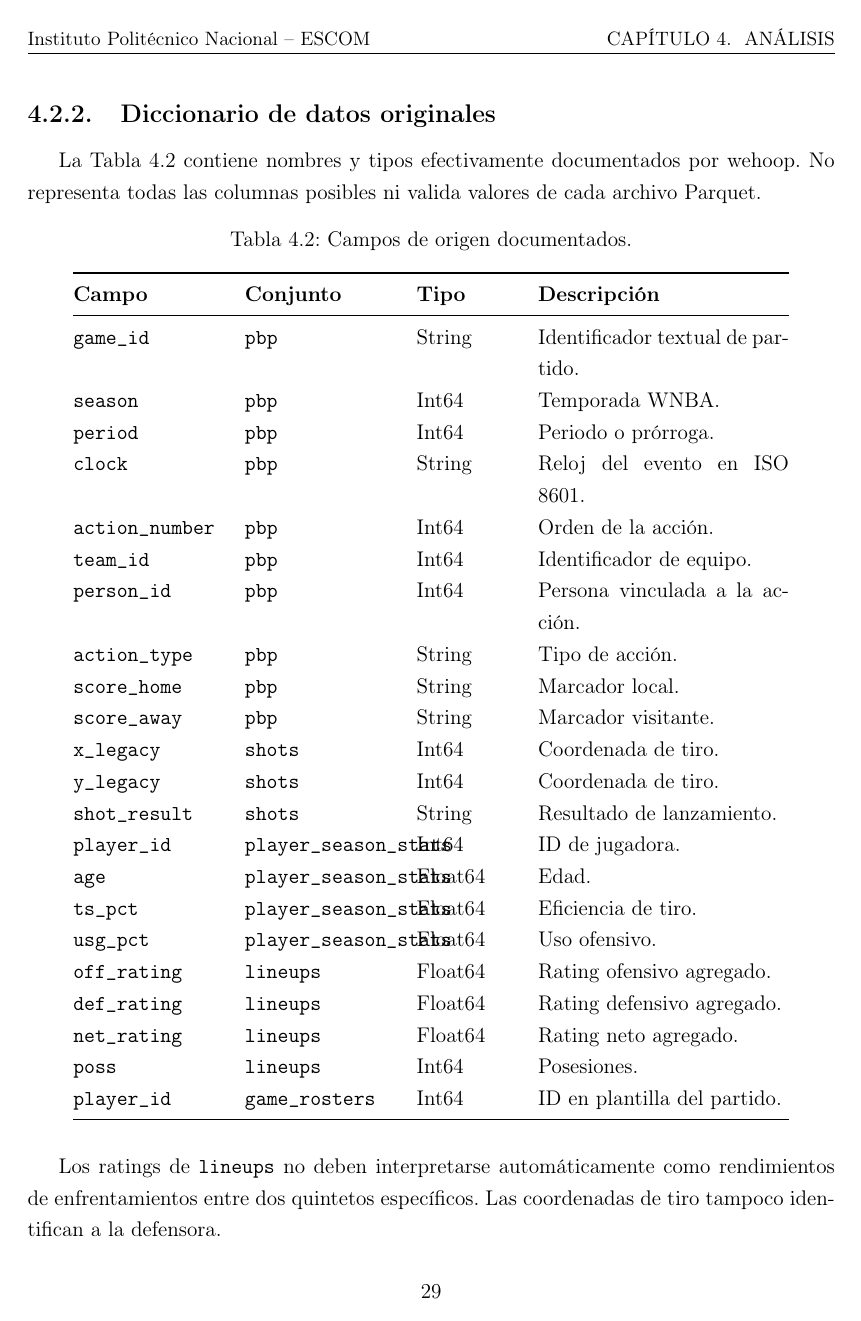
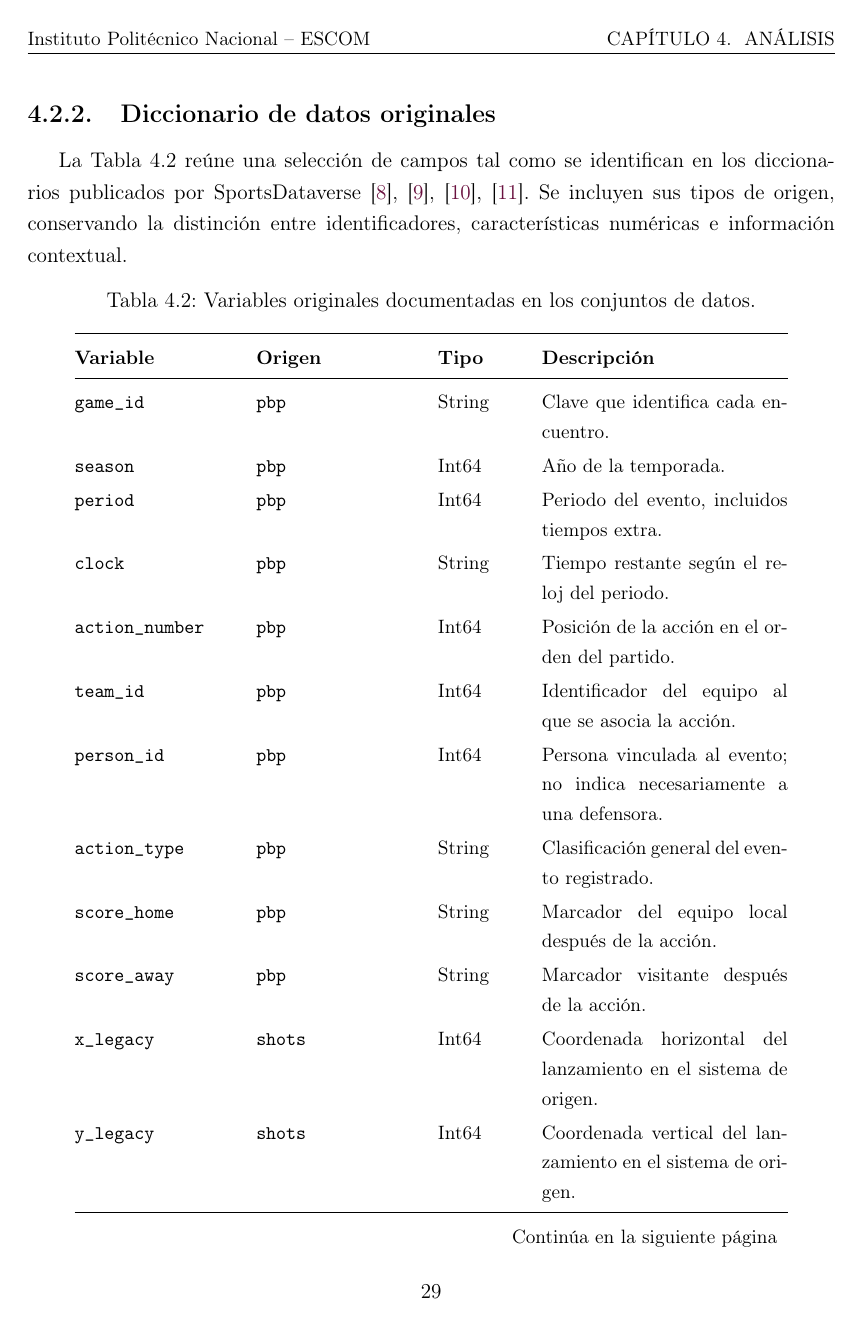
Before and after one commit to UlisesACC/trabajo_terminal, a LaTeX document (main.tex, which reads secciones/diccionario_origen.tex): page 31 of 45. Compiled offline with pdfLaTeX.

Commit message:
Mejorar tablas, separar descripciones y citar documentación wehoop

```diff
--- a/secciones/diccionario_origen.tex
+++ b/secciones/diccionario_origen.tex
@@ -1,29 +1,10 @@
-La Tabla~\ref{tab:campos_wehoop} contiene nombres y tipos efectivamente documentados por wehoop. No representa todas las columnas posibles ni valida valores de cada archivo Parquet.
-\begin{longtable}{@{}p{3cm}p{3cm}p{2cm}p{5cm}@{}}
-\caption{Campos de origen documentados.}\label{tab:campos_wehoop}\\
-\toprule\textbf{Campo}&\textbf{Conjunto}&\textbf{Tipo}&\textbf{Descripción}\\\midrule\endfirsthead
-\toprule\textbf{Campo}&\textbf{Conjunto}&\textbf{Tipo}&\textbf{Descripción}\\\midrule\endhead
-\texttt{game\_id}&\texttt{pbp}&String&Identificador textual de partido.\\
-\texttt{season}&\texttt{pbp}&Int64&Temporada WNBA.\\
-\texttt{period}&\texttt{pbp}&Int64&Periodo o prórroga.\\
-\texttt{clock}&\texttt{pbp}&String&Reloj del evento en ISO 8601.\\
-\texttt{action\_number}&\texttt{pbp}&Int64&Orden de la acción.\\
-\texttt{team\_id}&\texttt{pbp}&Int64&Identificador de equipo.\\
-\texttt{person\_id}&\texttt{pbp}&Int64&Persona vinculada a la acción.\\
-\texttt{action\_type}&\texttt{pbp}&String&Tipo de acción.\\
-\texttt{score\_home}&\texttt{pbp}&String&Marcador local.\\
-\texttt{score\_away}&\texttt{pbp}&String&Marcador visitante.\\
-\texttt{x\_legacy}&\texttt{shots}&Int64&Coordenada de tiro.\\
-\texttt{y\_legacy}&\texttt{shots}&Int64&Coordenada de tiro.\\
-\texttt{shot\_result}&\texttt{shots}&String&Resultado de lanzamiento.\\
-\texttt{player\_id}&\texttt{player\_season\_stats}&Int64&ID de jugadora.\\
-\texttt{age}&\texttt{player\_season\_stats}&Float64&Edad.\\
-\texttt{ts\_pct}&\texttt{player\_season\_stats}&Float64&Eficiencia de tiro.\\
-\texttt{usg\_pct}&\texttt{player\_season\_stats}&Float64&Uso ofensivo.\\
-\texttt{off\_rating}&\texttt{lineups}&Float64&Rating ofensivo agregado.\\
-\texttt{def\_rating}&\texttt{lineups}&Float64&Rating defensivo agregado.\\
-\texttt{net\_rating}&\texttt{lineups}&Float64&Rating neto agregado.\\
-\texttt{poss}&\texttt{lineups}&Int64&Posesiones.\\
-\texttt{player\_id}&\texttt{game\_rosters}&Int64&ID en plantilla del partido.\\
-\bottomrule\end{longtable}
-Los ratings de \texttt{lineups} no deben interpretarse automáticamente como rendimientos de enfrentamientos entre dos quintetos específicos. Las coordenadas de tiro tampoco identifican a la defensora.
+La Tabla~\ref{tab:campos_wehoop} reúne una selección de campos tal como se identifican en los diccionarios publicados por SportsDataverse \cite{wehoopPbp,wehoopShots,wehoopLineups,wehoopPlayerSeason}. Se incluyen sus tipos de origen, conservando la distinción entre identificadores, características numéricas e información contextual.
+
+{\small
+\renewcommand{\arraystretch}{1.14}
+\begin{longtable}{@{}p{3.2cm}p{3.2cm}p{1.65cm}p{4.9cm}@{}}
+\caption{Variables originales documentadas en los conjuntos de datos.}\label{tab:campos_wehoop}\\
+\toprule
+\textbf{Variable} & \textbf{Origen} & \textbf{Tipo} & \textbf{Descripción}\\
+\midrule
+\endfirsthead
@@ -29,0 +16,15 @@ Los ratings de \texttt{lineups} no deben interpretarse automáticamente como ren
+\midrule\multicolumn{4}{r}{\small Continúa en la siguiente página}\\\endfoot
+\bottomrule\endlastfoot
+\texttt{game\_id} & \texttt{pbp} & String & Clave que identifica cada encuentro.\\
+\texttt{season} & \texttt{pbp} & Int64 & Año de la temporada.\\
+\texttt{period} & \texttt{pbp} & Int64 & Periodo del evento, incluidos tiempos extra.\\
+\texttt{clock} & \texttt{pbp} & String & Tiempo restante según el reloj del periodo.\\
+\texttt{action\_number} & \texttt{pbp} & Int64 & Posición de la acción en el orden del partido.\\
+\texttt{team\_id} & \texttt{pbp} & Int64 & Identificador del equipo al que se asocia la acción.\\
+\texttt{person\_id} & \texttt{pbp} & Int64 & Persona vinculada al evento; no indica necesariamente a una defensora.\\
+\texttt{action\_type} & \texttt{pbp} & String & Clasificación general del evento registrado.\\
+\texttt{score\_home} & \texttt{pbp} & String & Marcador del equipo local después de la acción.\\
+\texttt{score\_away} & \texttt{pbp} & String & Marcador visitante después de la acción.\\
+\texttt{x\_legacy} & \texttt{shots} & Int64 & Coordenada horizontal del lanzamiento en el sistema de origen.\\
+\texttt{y\_legacy} & \texttt{shots} & Int64 & Coordenada vertical del lanzamiento en el sistema de origen.\\
+\texttt{shot\_result} & \texttt{shots} & String & Indica si el lanzamiento se convirtió o falló.\\
@@ -29,0 +39,5 @@ Los ratings de \texttt{lineups} no deben interpretarse automáticamente como ren
+\end{longtable}
+}
+
+\noindent\textbf{Descripción de la tabla.}
+La Tabla~\ref{tab:campos_wehoop} constituye un diccionario resumido de variables de entrada, no una tabla de resultados del modelo. Los campos del registro de eventos permiten ordenar acciones y reconstruir el marcador, mientras que las estadísticas de temporada describen el perfil general de una jugadora. Por su parte, los ratings de \texttt{lineups} son agregados y no permiten inferir automáticamente el rendimiento de un quinteto ante cinco rivales específicos. La posición de los tiros no permite identificar trayectorias continuas de todas las jugadoras ni marcajes defensivos.
```
Also changed, not shown: secciones/diccionario_origen.tex (13 more changed lines).
